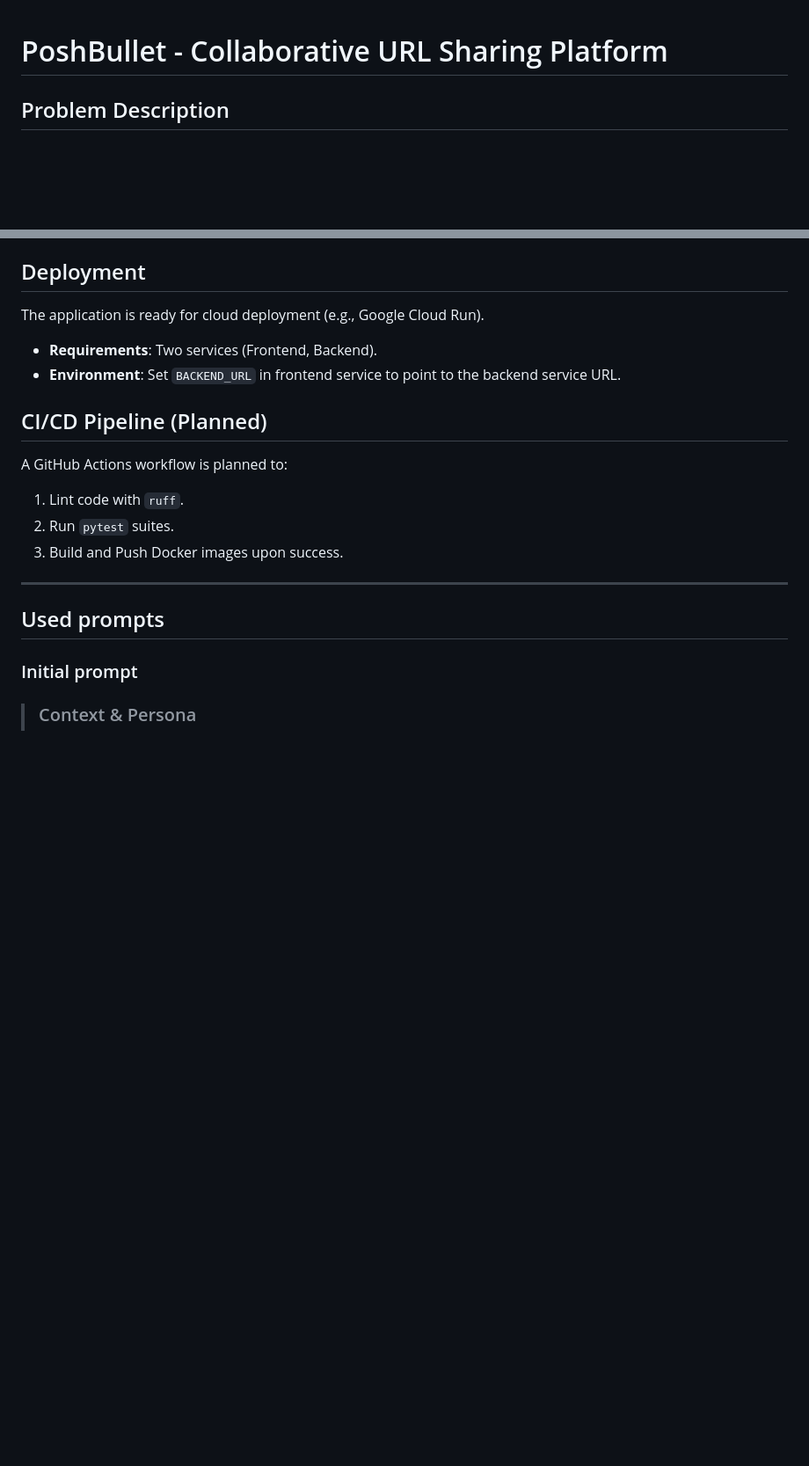
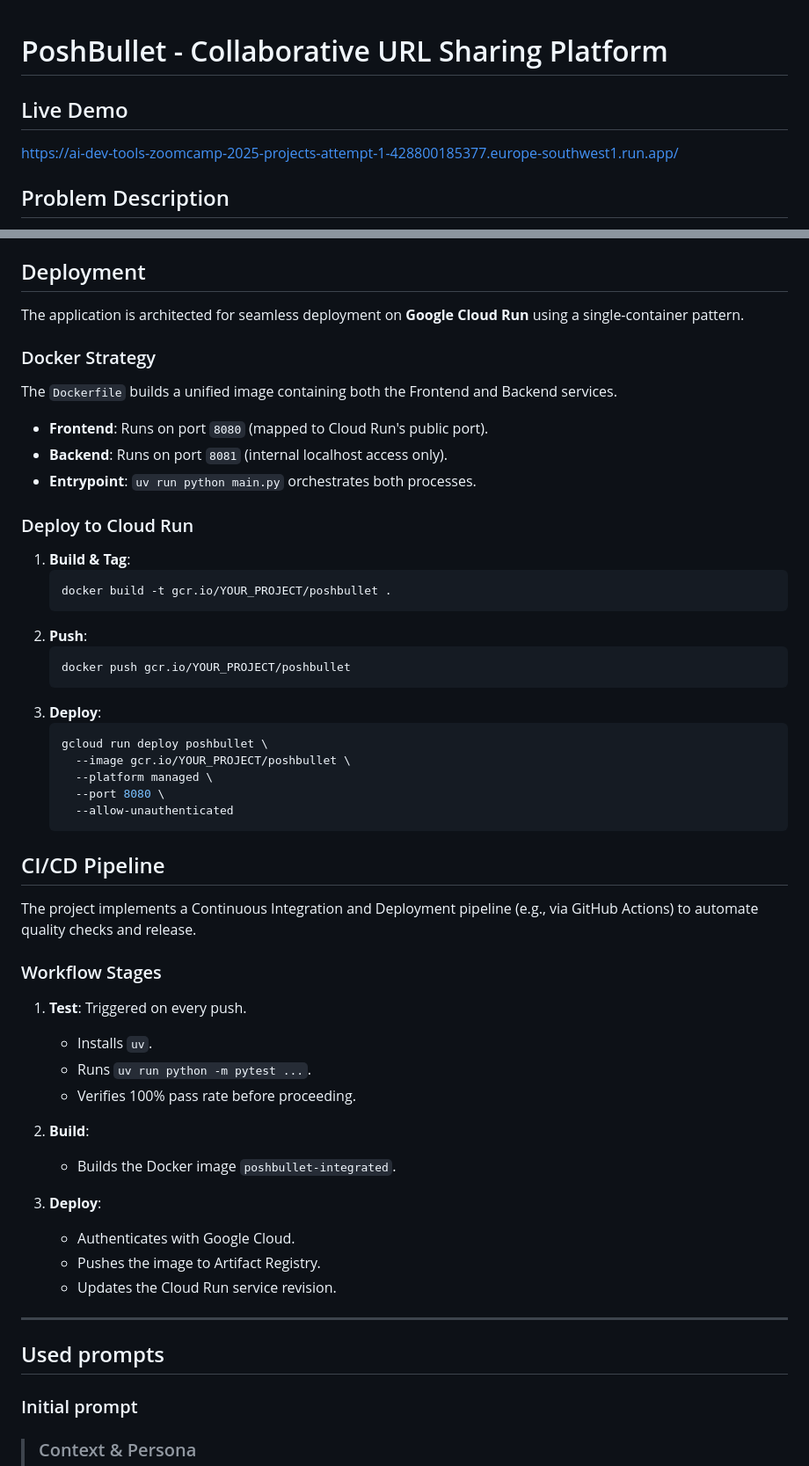
Before and after one commit to tnotstar/ai-dev-tools-zoomcamp-2025-projects-attempt-1, a Markdown page: README.md, 2 parts joined by grey strips. Shown at 88% size. Rendered like a GitHub page; blank space fills up the shorter version.

Commit message:
Final version

````diff
--- a/README.md
+++ b/README.md
@@ -1,4 +1,8 @@
 # PoshBullet - Collaborative URL Sharing Platform
+
+## Live Demo
+
+https://ai-dev-tools-zoomcamp-2025-projects-attempt-1-428800185377.europe-southwest1.run.app/
 
 ## Problem Description
 
@@ -136,16 +140,52 @@ Test fixtures are defined in:
 
 ## Deployment
 
-The application is ready for cloud deployment (e.g., Google Cloud Run).
-*   **Requirements**: Two services (Frontend, Backend).
-*   **Environment**: Set `BACKEND_URL` in frontend service to point to the backend service URL.
+The application is architected for seamless deployment on **Google Cloud Run** using a single-container pattern.
 
-## CI/CD Pipeline (Planned)
+### Docker Strategy
 
-A GitHub Actions workflow is planned to:
-1.  Lint code with `ruff`.
-2.  Run `pytest` suites.
-3.  Build and Push Docker images upon success.
+The `Dockerfile` builds a unified image containing both the Frontend and Backend services.
+*   **Frontend**: Runs on port `8080` (mapped to Cloud Run's public port).
+*   **Backend**: Runs on port `8081` (internal localhost access only).
+*   **Entrypoint**: `uv run python main.py` orchestrates both processes.
+
+### Deploy to Cloud Run
+
+1.  **Build & Tag**:
+    ```bash
+    docker build -t gcr.io/YOUR_PROJECT/poshbullet .
+    ```
+2.  **Push**:
+    ```bash
+    docker push gcr.io/YOUR_PROJECT/poshbullet
+    ```
+3.  **Deploy**:
+    ```bash
+    gcloud run deploy poshbullet \
+      --image gcr.io/YOUR_PROJECT/poshbullet \
+      --platform managed \
+      --port 8080 \
+      --allow-unauthenticated
+    ```
+
+## CI/CD Pipeline
+
+The project implements a Continuous Integration and Deployment pipeline (e.g., via GitHub Actions) to automate quality checks and release.
+
+### Workflow Stages
+
+1.  **Test**: Triggered on every push.
+    *   Installs `uv`.
+    *   Runs `uv run python -m pytest ...`.
+    *   Verifies 100% pass rate before proceeding.
+
+2.  **Build**:
+    *   Builds the Docker image `poshbullet-integrated`.
+
+3.  **Deploy**:
+    *   Authenticates with Google Cloud.
+    *   Pushes the image to Artifact Registry.
+    *   Updates the Cloud Run service revision.
 
 ---
 
````
